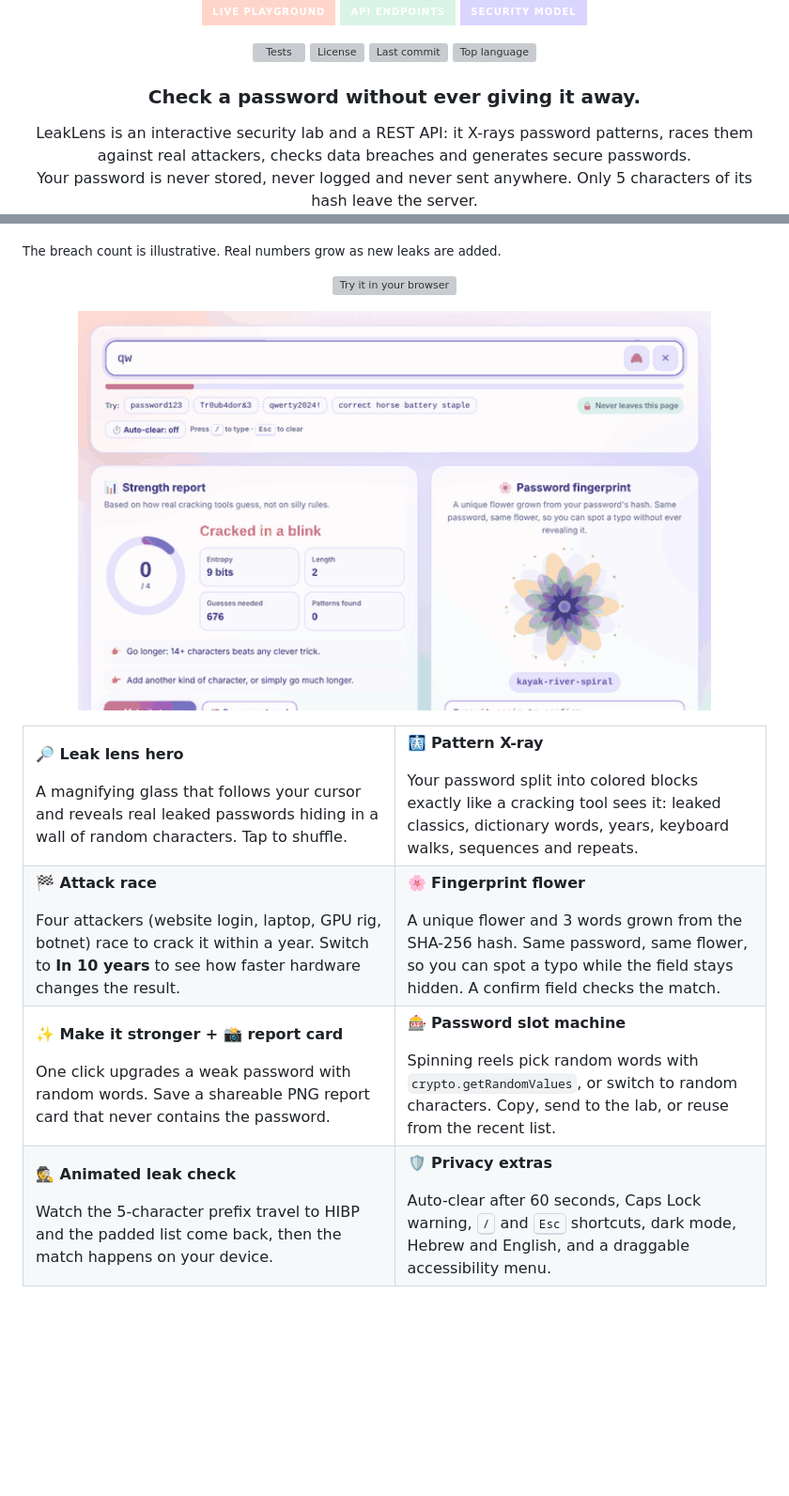
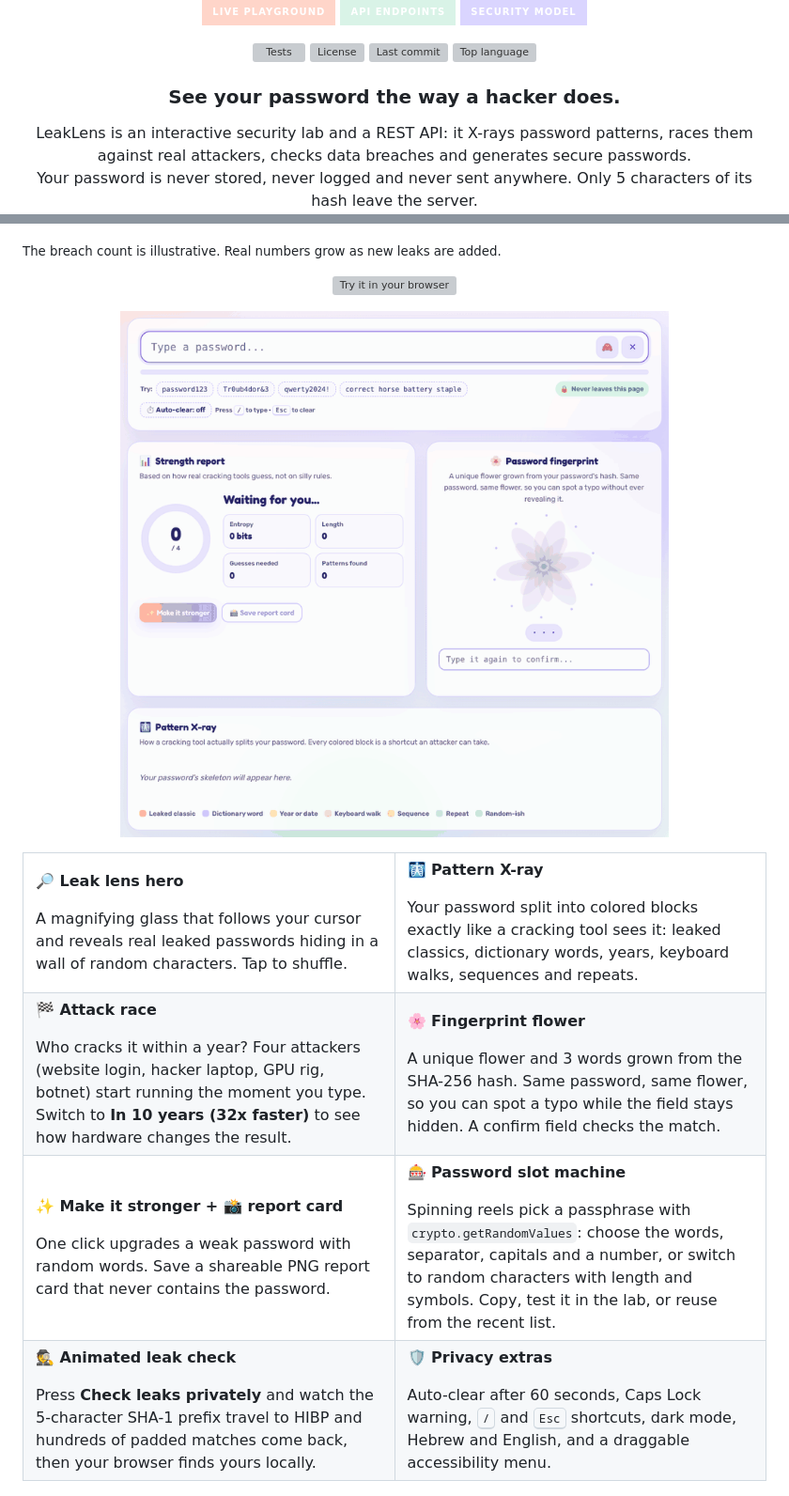
Before and after one commit to NoyaAdivi/LeakLens, a Markdown page: README.md, 2 parts joined by grey strips. Shown at 94% size. GitHub-like rendering; pictures changed too: docs/images/demo-en.gif; folded sections open; badges without logos; blank space fills up the shorter version; grey boxes are pictures that could not be loaded.

```diff
--- a/README.md
+++ b/README.md
@@ -17,7 +17,7 @@
   <a href="https://github.com/NoyaAdivi/LeakLens"><img src="https://img.shields.io/github/languages/top/NoyaAdivi/LeakLens?color=D9F3E7&labelColor=1F7350" alt="Top language"></a>
 </p>
 
-<h3 align="center">Check a password without ever giving it away.</h3>
+<h3 align="center">See your password the way a hacker does.</h3>
 
 <p align="center">
   LeakLens is an interactive security lab and a REST API: it X-rays password patterns, races them against real attackers, checks data breaches and generates secure passwords.<br>
@@ -152,7 +152,7 @@ curl -X POST http://localhost:8000/v1/check \
 <p align="center"><a href="https://noyaadivi.github.io/LeakLens/"><img src="docs/readme/playground-en.svg" width="100%" alt="Try it in your browser"></a></p>
 
 <p align="center">
-  <a href="https://noyaadivi.github.io/LeakLens/"><img src="docs/images/demo-en.gif" width="85%" alt="Typing a password in the LeakLens lab: the strength ring, X-ray and fingerprint flower update live"></a>
+  <a href="https://noyaadivi.github.io/LeakLens/"><img src="docs/images/demo-en.gif" width="90%" alt="Typing a password in the LeakLens lab: the strength ring, X-ray and fingerprint flower update live"></a>
 </p>
 
 <table>
@@ -161,15 +161,15 @@ curl -X POST http://localhost:8000/v1/check \
     <td width="50%"><p><b>🩻 Pattern X-ray</b></p>Your password split into colored blocks exactly like a cracking tool sees it: leaked classics, dictionary words, years, keyboard walks, sequences and repeats.</td>
   </tr>
   <tr valign="top">
-    <td width="50%"><p><b>🏁 Attack race</b></p>Four attackers (website login, laptop, GPU rig, botnet) race to crack it within a year. Switch to <b>In 10 years</b> to see how faster hardware changes the result.</td>
+    <td width="50%"><p><b>🏁 Attack race</b></p>Who cracks it within a year? Four attackers (website login, hacker laptop, GPU rig, botnet) start running the moment you type. Switch to <b>In 10 years (32x faster)</b> to see how hardware changes the result.</td>
     <td width="50%"><p><b>🌸 Fingerprint flower</b></p>A unique flower and 3 words grown from the SHA-256 hash. Same password, same flower, so you can spot a typo while the field stays hidden. A confirm field checks the match.</td>
   </tr>
   <tr valign="top">
     <td width="50%"><p><b>✨ Make it stronger + 📸 report card</b></p>One click upgrades a weak password with random words. Save a shareable PNG report card that never contains the password.</td>
-    <td width="50%"><p><b>🎰 Password slot machine</b></p>Spinning reels pick random words with <code>crypto.getRandomValues</code>, or switch to random characters. Copy, send to the lab, or reuse from the recent list.</td>
+    <td width="50%"><p><b>🎰 Password slot machine</b></p>Spinning reels pick a passphrase with <code>crypto.getRandomValues</code>: choose the words, separator, capitals and a number, or switch to random characters with length and symbols. Copy, test it in the lab, or reuse from the recent list.</td>
   </tr>
   <tr valign="top">
-    <td width="50%"><p><b>🕵️ Animated leak check</b></p>Watch the 5-character prefix travel to HIBP and the padded list come back, then the match happens on your device.</td>
+    <td width="50%"><p><b>🕵️ Animated leak check</b></p>Press <b>Check leaks privately</b> and watch the 5-character SHA-1 prefix travel to HIBP and hundreds of padded matches come back, then your browser finds yours locally.</td>
     <td width="50%"><p><b>🛡️ Privacy extras</b></p>Auto-clear after 60 seconds, Caps Lock warning, <kbd>/</kbd> and <kbd>Esc</kbd> shortcuts, dark mode, Hebrew and English, and a draggable accessibility menu.</td>
   </tr>
 </table>
```
Also changed, not shown: README.he.md (+5 -5 lines), docs/images/demo-he.gif.
